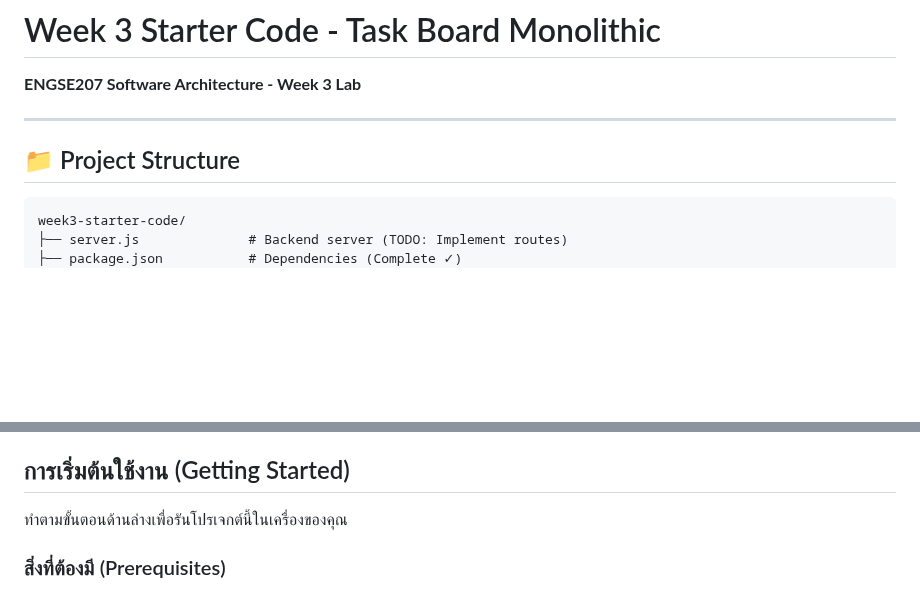
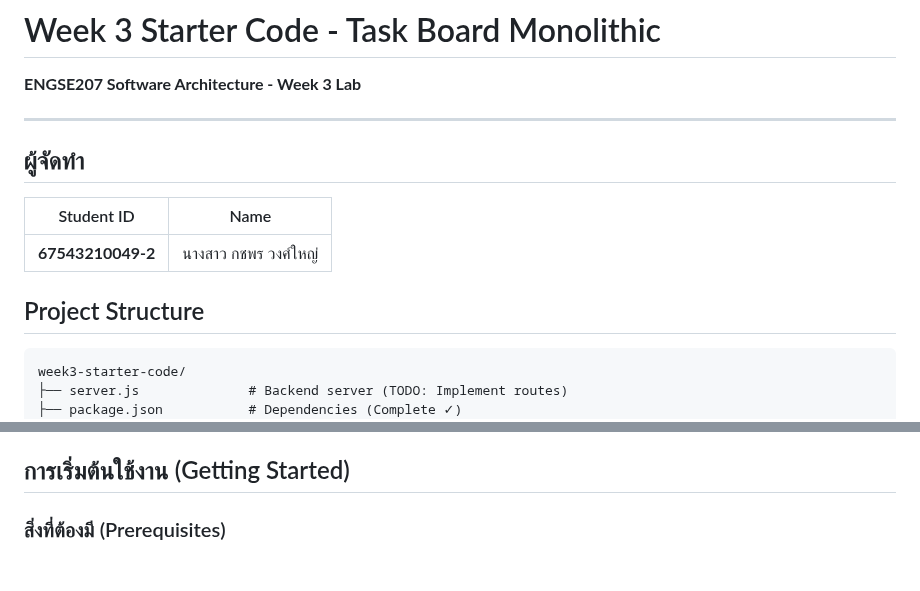
Before and after one commit to itskotcha/engse207, a Markdown page: week3-monolith_app/README.md, 2 parts joined by grey strips. GitHub-like rendering; blank space fills up the shorter version.

Commit message:
week3
Added student information and screenshots to README.

````diff
--- a/week3-monolith_app/README.md
+++ b/week3-monolith_app/README.md
@@ -3,8 +3,13 @@
 **ENGSE207 Software Architecture - Week 3 Lab**
 
 ---
+##  ผู้จัดทำ
+| Student ID      | Name                         |
+|-----------------|------------------------------|
+| **67543210049-2** | นางสาว กชพร วงศ์ใหญ่         |
 
-## 📁 Project Structure
+
+##  Project Structure
 
 ```
 week3-starter-code/
@@ -37,8 +42,6 @@ week3-starter-code/
 * **Architecture:** Monolithic (Single Deployment Unit)
 
 ## การเริ่มต้นใช้งาน (Getting Started)
-
-ทำตามขั้นตอนด้านล่างเพื่อรันโปรเจกต์นี้ในเครื่องของคุณ
 
 ### สิ่งที่ต้องมี (Prerequisites)
 * Node.js (เวอร์ชัน 14 หรือสูงกว่า)
````
Also changed, not shown: other parts of week3-monolith_app/README.md (+5 -0 lines).
